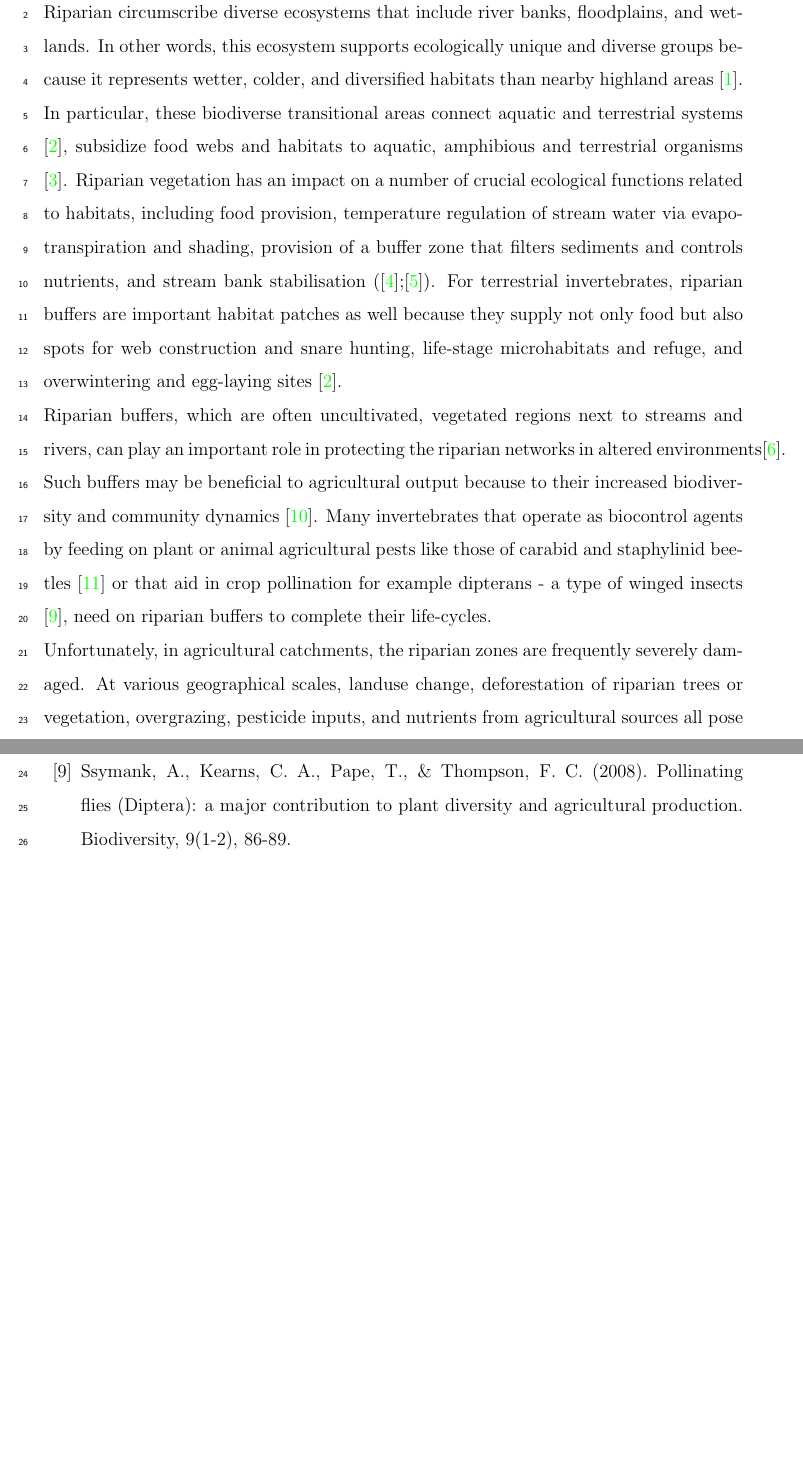
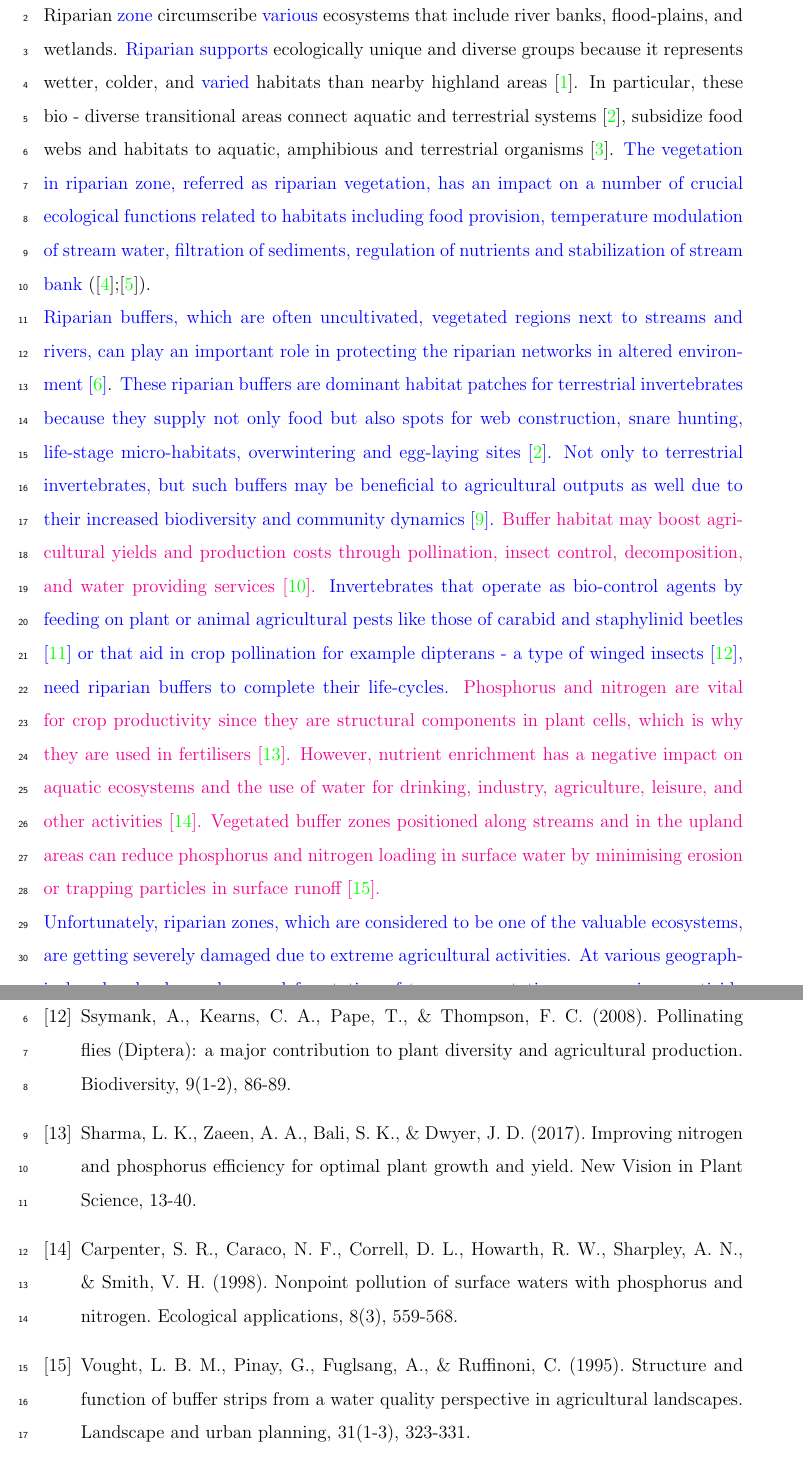
Before and after one commit to vaishnu7/Riparian-Invertebrates-Agriculture-Model, a LaTeX paper (RIPARIAN-AGRICULTURE-INVERTEBRATES.tex): two parts of pages 2 and 31 of 36 before the commit and two parts of pages 2 and 32 of 36 after it, joined at a grey line, cut so that both start at the same text, the shorter picture padded with empty space. Compiled offline with pdfLaTeX.

Commit message:
Update RIPARIAN-AGRICULTURE-INVERTEBRATES.tex

```diff
--- a/RIPARIAN-AGRICULTURE-INVERTEBRATES.tex
+++ b/RIPARIAN-AGRICULTURE-INVERTEBRATES.tex
@@ -1,6 +1,6 @@
 \documentclass[12pt]{article}
 \usepackage{graphicx}
-\usepackage{color}
+\usepackage{xcolor}
 \usepackage{soul}
 \usepackage[section]{placeins}
 \usepackage{amsmath,amssymb,mathrsfs,amsthm}
@@ -38,8 +38,6 @@
 \makeatletter
 \renewcommand{\footnotesep}{3.5mm}
 \onehalfspace
-\date{}
-
 \newtheorem{theorem}{Theorem}[section]
 \newtheorem{lemma}{Lemma}[section]
 \newtheorem{corollary}{Corollary}[section]
@@ -73,7 +71,14 @@ Excessive landuse owing to agricultural methods has not only resulted in riparia
 \end{abstract}
 
 \section{Introduction}
-Riparian circumscribe diverse ecosystems that include river banks, floodplains, and wetlands. In other words, this ecosystem supports ecologically unique and diverse groups because it represents wetter, colder, and diversified habitats than nearby highland areas \cite{pettit2007fire}. In particular, these biodiverse transitional areas connect aquatic and terrestrial systems \cite{popescu2021riparian}, subsidize food webs and habitats to aquatic, amphibious and terrestrial organisms \cite{capron2020}. Riparian vegetation has an impact on a number of crucial ecological functions related to habitats, including food provision, temperature regulation of stream water via evapotranspiration and shading, provision of a buffer zone that filters sediments and controls nutrients, and stream bank stabilisation (\cite{hood2000};\cite{richardson2007}). For terrestrial invertebrates, riparian buffers are important habitat patches as well because they supply not only food but also spots for web construction and snare hunting, life-stage microhabitats and refuge, and overwintering and egg-laying sites \cite{popescu2021riparian}.\\
-Riparian buffers, which are often uncultivated, vegetated regions next to streams and rivers, can play an important role in protecting the riparian networks in altered environments\cite{burdon2020assessing}. Such buffers may be beneficial to agricultural output because to their increased biodiversity and community dynamics \cite{forio2020small}. Many invertebrates that operate as biocontrol agents by feeding on plant or animal agricultural pests like those of carabid and staphylinid beetles \cite{andersen2000long} or that aid in crop pollination for example dipterans - a type of winged insects \cite{ssymank2008pollinating}, need on riparian buffers to complete their life-cycles.\\
-Unfortunately, in agricultural catchments, the riparian zones are frequently severely damaged. At various geographical scales, landuse change, deforestation of riparian trees or vegetation, overgrazing, pesticide inputs, and nutrients from agricultural sources all pose a danger to riparian biodiversity and ecosystem services \cite{burdon2013habitat}. There are several studies conducted at various catchment level (\cite{cesarini2022riparian};\cite{alemu2018identifying};\cite{heartsill2003riparian};\cite{corbacho2003patterns};\cite{schlosser1981riparian}) to determine various affects of intense human disturbances on riparian vegetion. As a result, riparian zone protection and enhancement are frequently considered as the initial steps toward correcting the effects of agricultural productivity.\\
+Riparian \textcolor{blue} {zone} circumscribe \textcolor{blue}{various} ecosystems that include river banks, flood-plains, and wetlands. \textcolor{blue}{Riparian supports} ecologically unique and diverse groups because it represents wetter, colder, and \textcolor{blue}{varied} habitats than nearby highland areas \cite{pettit2007fire}. In particular, these bio - diverse transitional areas connect aquatic and terrestrial systems \cite{popescu2021riparian}, subsidize food webs and habitats to aquatic, amphibious and terrestrial organisms \cite{capron2020}. \textcolor{blue}{The vegetation in riparian zone, referred as riparian vegetation, has an impact on a number of crucial ecological functions related to habitats including food provision, temperature modulation of stream water, filtration of sediments, regulation of nutrients and stabilization of stream bank} (\cite{hood2000};\cite{richardson2007}).\\
+\textcolor{blue}{Riparian buffers, which are often uncultivated, vegetated regions next to streams and rivers, can play an important role in protecting the riparian networks in altered environment \cite{burdon2020assessing}}. \textcolor{blue}{These riparian buffers are dominant habitat patches for terrestrial invertebrates because they supply not only food but also spots for web construction, snare hunting, life-stage micro-habitats, overwintering and egg-laying sites \cite{popescu2021riparian}. Not only to terrestrial invertebrates, but such buffers may be beneficial to agricultural outputs as well due to their increased biodiversity and community dynamics \cite{forio2020small}.} \textcolor{magenta}{Buffer habitat may boost agricultural yields and production costs through pollination, insect control, decomposition, and water providing services \cite{luke2019}.} \textcolor{blue}{Invertebrates that operate as bio-control agents by feeding on plant or animal agricultural pests like those of carabid and staphylinid beetles \cite{andersen2000long} or that aid in crop pollination for example dipterans - a type of winged insects \cite{ssymank2008pollinating}, need riparian buffers to complete their life-cycles.} \textcolor{magenta}{Phosphorus and nitrogen are vital for crop productivity since they are structural components in plant cells, which is why they are used in fertilisers \cite{sharma2017}. However, nutrient enrichment has a negative impact on aquatic ecosystems and the use of water for drinking, industry, agriculture, leisure, and other activities \cite{carpenter1998}. Vegetated buffer zones positioned along streams and in the upland areas can reduce phosphorus and nitrogen loading in surface water by minimising erosion or trapping particles in surface runoff \cite{vought1995}.} \\
+%Riparian zone circumscribe various ecosystems that include river banks, floodplains, and wetlands. Such ecosystem supports ecologically unique and diverse groups because it represents wetter, colder, and varied habitats than nearby highland areas \cite{pettit2007fire}. In particular, these biodiverse transitional areas connect aquatic and terrestrial systems \cite{popescu2021riparian}, subsidize food webs and habitats to aquatic, amphibious and terrestrial organisms \cite{capron2020}. Riparian vegetation has an impact on a number of crucial ecological functions related to habitats, including food provision, temperature regulation of stream water via evapotranspiration and shading, provision of a buffer zone that filters sediments and controls nutrients, and stream bank stabilisation (\cite{hood2000};\cite{richardson2007}). For terrestrial invertebrates, riparian buffers are important habitat patches as well because they supply not only food but also spots for web construction and snare hunting, life-stage microhabitats and refuge, and overwintering and egg-laying sites \cite{popescu2021riparian}.\\ %Riparian buffers, which are often uncultivated, vegetated regions next to streams and rivers, can play an important role in protecting the riparian networks in altered environments\cite{burdon2020assessing}. Such buffers may be beneficial to agricultural output because to their increased biodiversity and community dynamics \cite{forio2020small}. Many invertebrates that operate as biocontrol agents by feeding on plant or animal agricultural pests like those of carabid and staphylinid beetles \cite{andersen2000long} or that aid in crop pollination for example dipterans - a type of winged insects \cite{ssymank2008pollinating}, need on riparian buffers to complete their life-cycles.\\
+%Intensive agriculture causes the excessive application of agrochemicals. Application of pesticides, herbicides, and fertilizers on agricultural felds threatens the ecological functions
+%in riparian zones (Gregory et al. 1991; Nóbrega et al. 2020).
+%Intensive agricultural activities in riparian zones
+%signifcantly alter the composition, diversity and richness of native species of riparian forests (Asanok et al. 2017). Intensive agriculture causes the excessive application of agrochemicals. Application of pesticides, herbicides, and fertilizers on agricultural fields threatens the ecological functions
+%in riparian zones (Gregory et al. 1991; Nóbrega et al. 2020).
+\textcolor{blue}{Unfortunately, riparian zones, which are considered to be one of the valuable ecosystems, are getting severely damaged due to extreme agricultural activities. At various geographical scales, land use change, deforestation of trees or vegetation, overgrazing, pesticide inputs, and nutrients from agricultural sources all pose a danger to riparian biodiversity and ecosystem services \cite{burdon2013habitat}. There are several studies conducted at various catchment levels to determine various affects of intense agricultural disturbances on riparian vegetation (\cite{cesarini2022riparian};\cite{alemu2018identifying};\cite{heartsill2003riparian};\cite{corbacho2003patterns};\cite{schlosser1981riparian}). As a result, riparian zone protection and enhancement are frequently considered as the initial steps toward correcting the ill effects of agricultural productivity.}\\
+%Unfortunately, in agricultural catchments, the riparian zones are frequently severely damaged. At various geographical scales, land use change, deforestation of trees or vegetation, overgrazing, pesticide inputs, and nutrients from agricultural sources all pose a danger to riparian biodiversity and ecosystem services \cite{burdon2013habitat}. There are several studies conducted at various catchment level to determine various affects of intense human disturbances on riparian vegetation (\cite{cesarini2022riparian};\cite{alemu2018identifying};\cite{heartsill2003riparian};\cite{corbacho2003patterns};\cite{schlosser1981riparian}). As a result, riparian zone protection and enhancement are frequently considered as the initial steps toward correcting the effects of agricultural productivity.\\
 Despite the fact that riparian buffers are recognised as important elements for preserving ecological balance, there are still voids in our understanding. In recent decades, integrated ecological studies that include invertebrates, have investigated the impact of buffer features (\cite{forio2020small};\cite{flory1999};\cite{kawaguchi2001}). However, models addressing the interactions of terrestrial invertebrate communities with that of riparian vegetation are relatively rare. Few mathematical analyses based on invertebrates in riparian environments (\cite{steward2022};\cite{wipfli1997};\cite{sabo2002};\cite{you2015};\cite{burdon2020}). In this context, our nonlinear modelling focuses on how wooded riparian buffers have temporal effects on riparian invertebrate groups in a agrarian river basin as that of Arges River Basin situated in Romania \cite{popescu2021riparian}. Due to a lack of sufficient temporal data, we developed a dimensionless model that may be fitted in any dataset when such investigations are undertaken by ecologists in the future.\\
@@ -699,6 +703,3 @@ The proposed model is an attempt to describe significant dynamical characteristi
   Cesarini, G., \& Scalici, M. (2022). Riparian vegetation as a trap for plastic litter. Environmental Pollution, 292, 118410.
 \bibitem{alemu2018identifying}
   Alemu, T., Weyuma, T., Alemayehu, E., \& Ambelu, A. (2018). Identifying riparian vegetation as indicator of stream water quality in the Gilgel Gibe catchment, southwestern Ethiopia. Ecohydrology, 11(1), e1915.
-\bibitem{ssymank2008pollinating}
-  Ssymank, A., Kearns, C. A., Pape, T., \& Thompson, F. C. (2008). Pollinating flies (Diptera): a major contribution to plant diversity and agricultural production. Biodiversity, 9(1-2), 86-89.
-\bibitem{forio2020small}
@@ -706,5 +710,12 @@ The proposed model is an attempt to describe significant dynamical characteristi
 \bibitem{andersen2000long}
   Andersen, A., \& Eltun, R. (2000). Long‐term developments in the carabid and staphylinid (Col., CArabidae and Staphylinidae) fauna during conversion from conventional to bilogivcal farming. Journal of Applied Entomology, 124(1), 51-56.
+  \bibitem{ssymank2008pollinating}
+  Ssymank, A., Kearns, C. A., Pape, T., \& Thompson, F. C. (2008). Pollinating flies (Diptera): a major contribution to plant diversity and agricultural production. Biodiversity, 9(1-2), 86-89.
+  \bibitem{sharma2017} Sharma, L. K., Zaeen, A. A., Bali, S. K., \& Dwyer, J. D. (2017). Improving nitrogen and phosphorus efficiency for optimal plant growth and yield. New Vision in Plant Science, 13-40.
+  \bibitem{carpenter1998}
+  Carpenter, S. R., Caraco, N. F., Correll, D. L., Howarth, R. W., Sharpley, A. N., \& Smith, V. H. (1998). Nonpoint pollution of surface waters with phosphorus and nitrogen. Ecological applications, 8(3), 559-568.
+  \bibitem{vought1995}
+  Vought, L. B. M., Pinay, G., Fuglsang, A., \& Ruffinoni, C. (1995). Structure and function of buffer strips from a water quality perspective in agricultural landscapes. Landscape and urban planning, 31(1-3), 323-331.
 \bibitem{burdon2013habitat}
   Burdon, F. J., McIntosh, A. R., \& Harding, J. S. (2013). Habitat loss drives threshold response of benthic invertebrate communities to deposited sediment in agricultural streams. Ecological Applications, 23(5), 1036-1047.
 \bibitem{steward2022}
```
Also changed, not shown: RIPARIAN-AGRICULTURE-INVERTEBRATES.tex (20 more changed lines).
